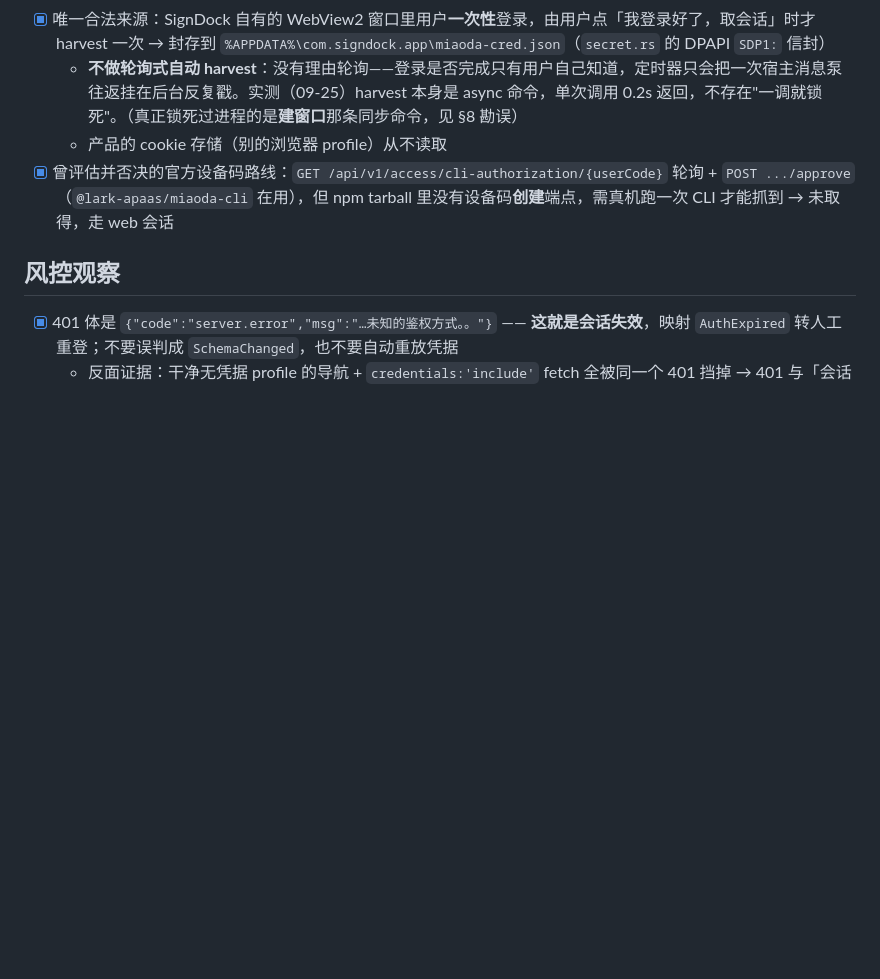
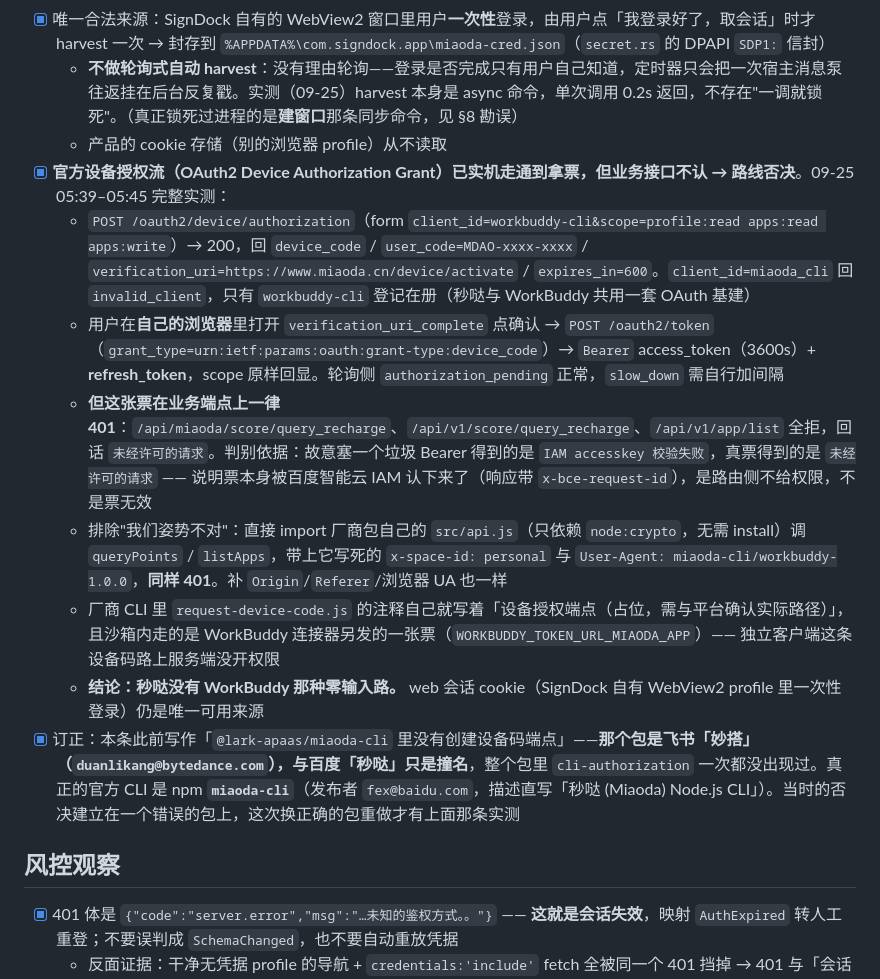
Before and after one commit to xiangsir4088/signdock, a Markdown page: docs/recon/miaoda.md, the part around the change. Rendered like a GitHub page; blank space fills up the shorter version.

Commit message:
docs(recon): 秒哒设备授权流实机走通但业务接口不认，路线正式否决
此前那条否决引错了包：@lark-apaas/miaoda-cli 是飞书「妙搭」，跟百度「秒哒」
只是撞名，包里根本没有 cli-authorization。真正的官方 CLI 是 npm miaoda-cli
（fex@baidu.com）。换正确的包重做：设备码申请、浏览器确认、换 token 全通，
拿到 Bearer + refresh_token，但这张票在 /api/miaoda/score/*、/api/v1/app/list
上一律 401「未经许可的请求」。垃圾票回「IAM accesskey 校验失败」而真票回
「未经许可的请求」，证明票本身有效、是路由侧不给权限；直接跑厂商自己的
api.js 带它写死的 x-space-id 与 UA 同样 401，排除了"我们少带头"。

结论：秒哒没有 WorkBuddy 那种零输入路，自有 WebView2 profile 一次性登录仍是
唯一可用凭据来源。

```diff
--- a/docs/recon/miaoda.md
+++ b/docs/recon/miaoda.md
@@ -35,7 +35,14 @@
 - [x] 唯一合法来源：SignDock 自有的 WebView2 窗口里用户**一次性**登录，由用户点「我登录好了，取会话」时才 harvest 一次 → 封存到 `%APPDATA%\com.signdock.app\miaoda-cred.json`（`secret.rs` 的 DPAPI `SDP1:` 信封）
   - **不做轮询式自动 harvest**：没有理由轮询——登录是否完成只有用户自己知道，定时器只会把一次宿主消息泵往返挂在后台反复戳。实测（09-25）harvest 本身是 async 命令，单次调用 0.2s 返回，不存在"一调就锁死"。（真正锁死过进程的是**建窗口**那条同步命令，见 §8 勘误）
   - 产品的 cookie 存储（别的浏览器 profile）从不读取
-- [x] 曾评估并否决的官方设备码路线：`GET /api/v1/access/cli-authorization/{userCode}` 轮询 + `POST .../approve`（`@lark-apaas/miaoda-cli` 在用），但 npm tarball 里没有设备码**创建**端点，需真机跑一次 CLI 才能抓到 → 未取得，走 web 会话
+- [x] **官方设备授权流（OAuth2 Device Authorization Grant）已实机走通到拿票，但业务接口不认 → 路线否决**。09-25 05:39–05:45 完整实测：
+  - `POST /oauth2/device/authorization`（form `client_id=workbuddy-cli&scope=profile:read apps:read apps:write`）→ 200，回 `device_code` / `user_code=MDAO-xxxx-xxxx` / `verification_uri=https://www.miaoda.cn/device/activate` / `expires_in=600`。`client_id=miaoda_cli` 回 `invalid_client`，只有 `workbuddy-cli` 登记在册（秒哒与 WorkBuddy 共用一套 OAuth 基建）
+  - 用户在**自己的浏览器**里打开 `verification_uri_complete` 点确认 → `POST /oauth2/token`（`grant_type=urn:ietf:params:oauth:grant-type:device_code`）→ `Bearer` access_token（3600s）+ **refresh_token**，scope 原样回显。轮询侧 `authorization_pending` 正常，`slow_down` 需自行加间隔
+  - **但这张票在业务端点上一律 401**：`/api/miaoda/score/query_recharge`、`/api/v1/score/query_recharge`、`/api/v1/app/list` 全拒，回话 `未经许可的请求`。判别依据：故意塞一个垃圾 Bearer 得到的是 `IAM accesskey 校验失败`，真票得到的是 `未经许可的请求` —— 说明票本身被百度智能云 IAM 认下来了（响应带 `x-bce-request-id`），是路由侧不给权限，不是票无效
+  - 排除"我们姿势不对"：直接 import 厂商包自己的 `src/api.js`（只依赖 `node:crypto`，无需 install）调 `queryPoints` / `listApps`，带上它写死的 `x-space-id: personal` 与 `User-Agent: miaoda-cli/workbuddy-1.0.0`，**同样 401**。补 `Origin`/`Referer`/浏览器 UA 也一样
+  - 厂商 CLI 里 `request-device-code.js` 的注释自己就写着「设备授权端点（占位，需与平台确认实际路径）」，且沙箱内走的是 WorkBuddy 连接器另发的一张票（`WORKBUDDY_TOKEN_URL_MIAODA_APP`）—— 独立客户端这条设备码路上服务端没开权限
+  - **结论：秒哒没有 WorkBuddy 那种零输入路。** web 会话 cookie（SignDock 自有 WebView2 profile 里一次性登录）仍是唯一可用来源
+- [x] 订正：本条此前写作「`@lark-apaas/miaoda-cli` 里没有创建设备码端点」——**那个包是飞书「妙搭」（`duanlikang@bytedance.com`），与百度「秒哒」只是撞名**，整个包里 `cli-authorization` 一次都没出现过。真正的官方 CLI 是 npm **`miaoda-cli`**（发布者 `fex@baidu.com`，描述直写「秒哒 (Miaoda) Node.js CLI」）。当时的否决建立在一个错误的包上，这次换正确的包重做才有上面那条实测
 
 ## 风控观察
 - [x] 401 体是 `{"code":"server.error","msg":"…未知的鉴权方式。。"}` —— **这就是会话失效**，映射 `AuthExpired` 转人工重登；不要误判成 `SchemaChanged`，也不要自动重放凭据
```
